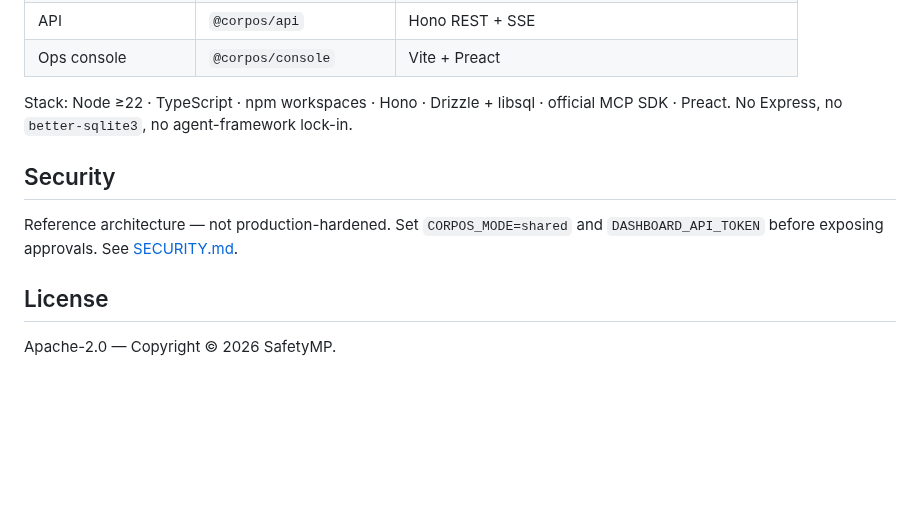
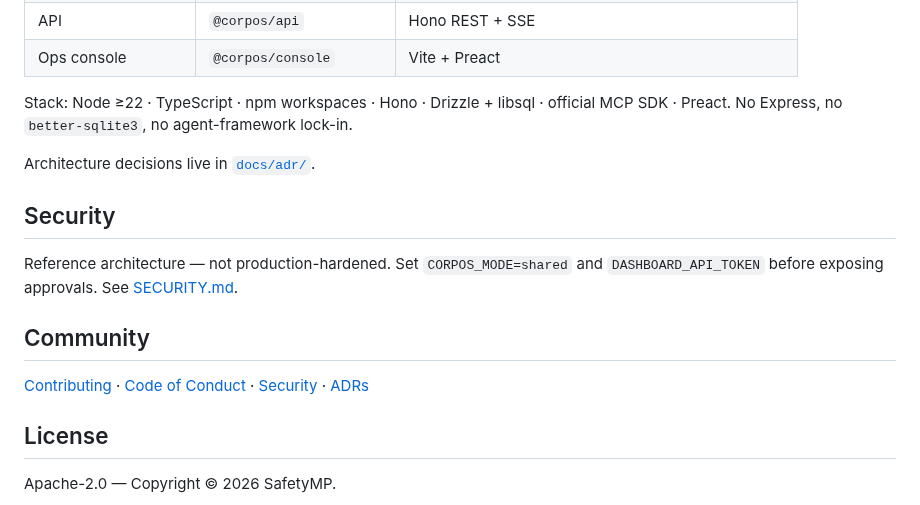
Before and after one commit to SafetyMP/CorpOS, a Markdown page: README.md, the part around one of its changes. Rendered like a GitHub page; blank space fills up the shorter version.

```diff
--- a/README.md
+++ b/README.md
@@ -36,10 +63,16 @@ npm run audit:verify
 
 Stack: Node ≥22 · TypeScript · npm workspaces · Hono · Drizzle + libsql · official MCP SDK · Preact. No Express, no `better-sqlite3`, no agent-framework lock-in.
 
+Architecture decisions live in [`docs/adr/`](docs/adr/).
+
 ## Security
 
 Reference architecture — not production-hardened. Set `CORPOS_MODE=shared` and `DASHBOARD_API_TOKEN` before exposing approvals. See [SECURITY.md](SECURITY.md).
 
+## Community
+
+[Contributing](CONTRIBUTING.md) · [Code of Conduct](CODE_OF_CONDUCT.md) · [Security](SECURITY.md) · [ADRs](docs/adr/)
+
 ## License
 
 Apache-2.0 — Copyright © 2026 SafetyMP.
```
Also changed, not shown: other parts of README.md (+31 -4 lines), .github/PULL_REQUEST_TEMPLATE.md (added, +29 -0 lines), CODE_OF_CONDUCT.md (added, +86 -0 lines), CONTRIBUTING.md (added, +92 -0 lines), docs/assets/README.md (added, +19 -0 lines), docs/assets/demo.gif (added), docs/assets/governor.png (added), docs/assets/ops-day.png (added), docs/assets/ops.png (added), docs/img/dashboard.png (deleted), 6 other files.
